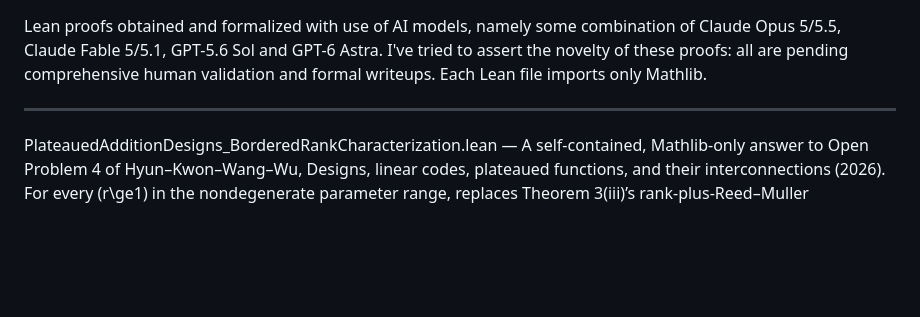
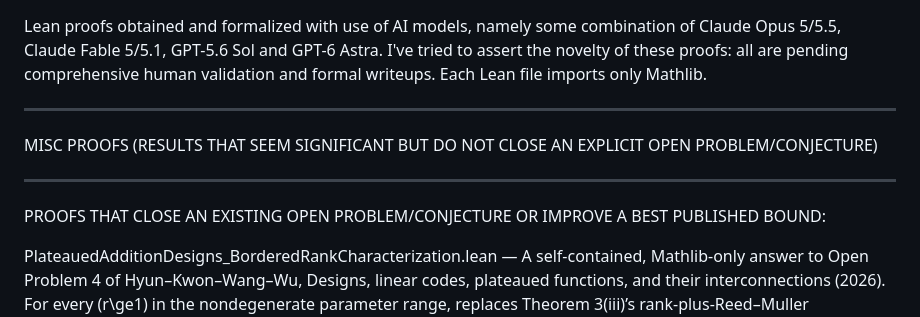
Before and after one commit to Dugongue/MathProofs, a Markdown page: README.md, the part around the change. Drawn GitHub-style; blank space fills up the shorter version.

```diff
--- a/README.md
+++ b/README.md
@@ -3,6 +3,11 @@ I've tried to assert the novelty of these proofs: all are pending comprehensive
 Each Lean file imports only Mathlib.
 
 -------------------------------------------
+MISC PROOFS (RESULTS THAT SEEM SIGNIFICANT BUT DO NOT CLOSE AN EXPLICIT OPEN PROBLEM/CONJECTURE)
+
+-------------------------------------------
+PROOFS THAT CLOSE AN EXISTING OPEN PROBLEM/CONJECTURE OR IMPROVE A BEST PUBLISHED BOUND:
+
 PlateauedAdditionDesigns_BorderedRankCharacterization.lean — A self-contained, Mathlib-only answer to Open Problem 4 of Hyun–Kwon–Wang–Wu, Designs, linear codes, plateaued functions, and their interconnections (2026). For every \(r\ge1\) in the nondegenerate parameter range, replaces Theorem 3(iii)’s rank-plus-Reed–Muller embedding condition with the single criterion \(\operatorname{rank}_2\!\begin{pmatrix}M&\mathbf1\\\mathbf1^T&0\end{pmatrix}=m+2\). Proves equivalence with an \(r\)-plateaued addition-design realization having no nonzero linear structures, including the full reconstruction. Also constructs a simple \(2\text{-}(64,28,24)\) design of incidence rank \(9\) showing that the original, unbordered rank condition alone is insufficient already for \(r=1\).
 
 CubicBentSupportCodeDesignAutomorphismGroups.lean — A Mathlib-only formalization answering Open Problem 6 of Hyun–Kwon–Wang–Wu, Designs, linear codes, plateaued functions, and their interconnections (2026) for an infinite family of cubic bent functions with arbitrary quadratic stabilization. The problem asks for simpler, explicit automorphism groups for special bent functions. This proof determines both the full support-code and support-design automorphism groups, replacing Theorem 8’s abstract stabilizer description with an explicit semidirect-product structure, multiplication laws, and exact group orders. It resolves the requested determination for this family—not a classification of all bent functions.
```
